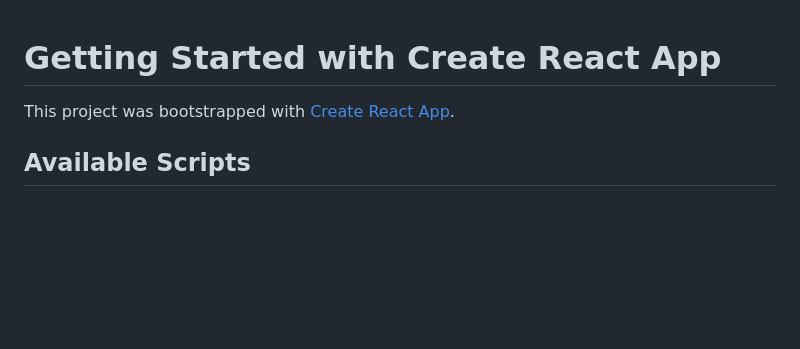
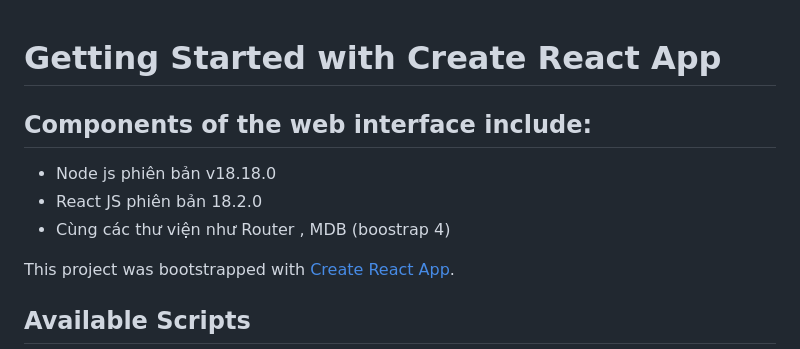
Before and after one commit to hbskay3110/DW_2023_T4_Nhom4, a Markdown page: website_lottery/README.md, the part around the change. Rendered like a GitHub page; blank space fills up the shorter version.

```diff
--- a/website_lottery/README.md
+++ b/website_lottery/README.md
@@ -1,4 +1,8 @@
 # Getting Started with Create React App
+## Components of the web interface include:
+-	Node js phiên bản v18.18.0
+-	React JS phiên bản 18.2.0
+-	Cùng các thư viện như Router , MDB (boostrap 4)
 
 This project was bootstrapped with [Create React App](https://github.com/facebook/create-react-app).
 
```
